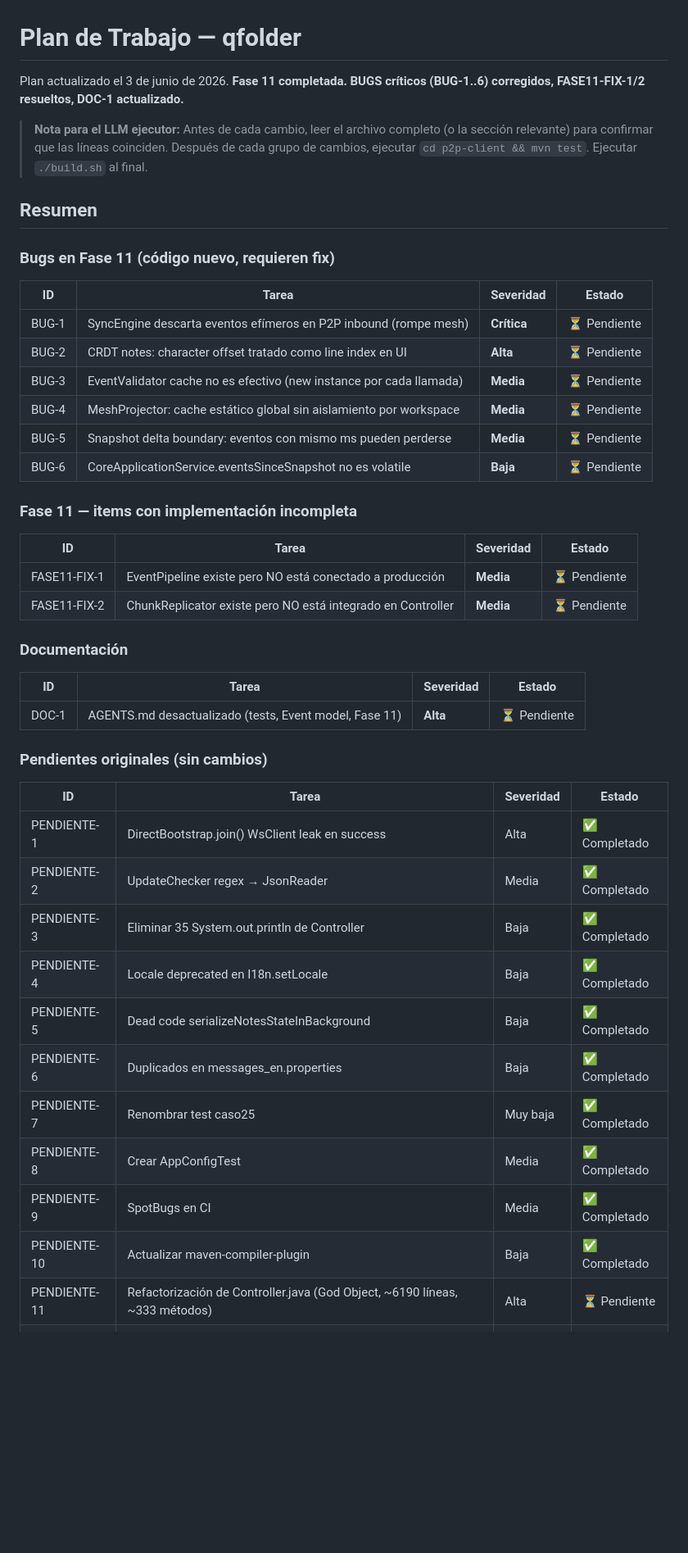
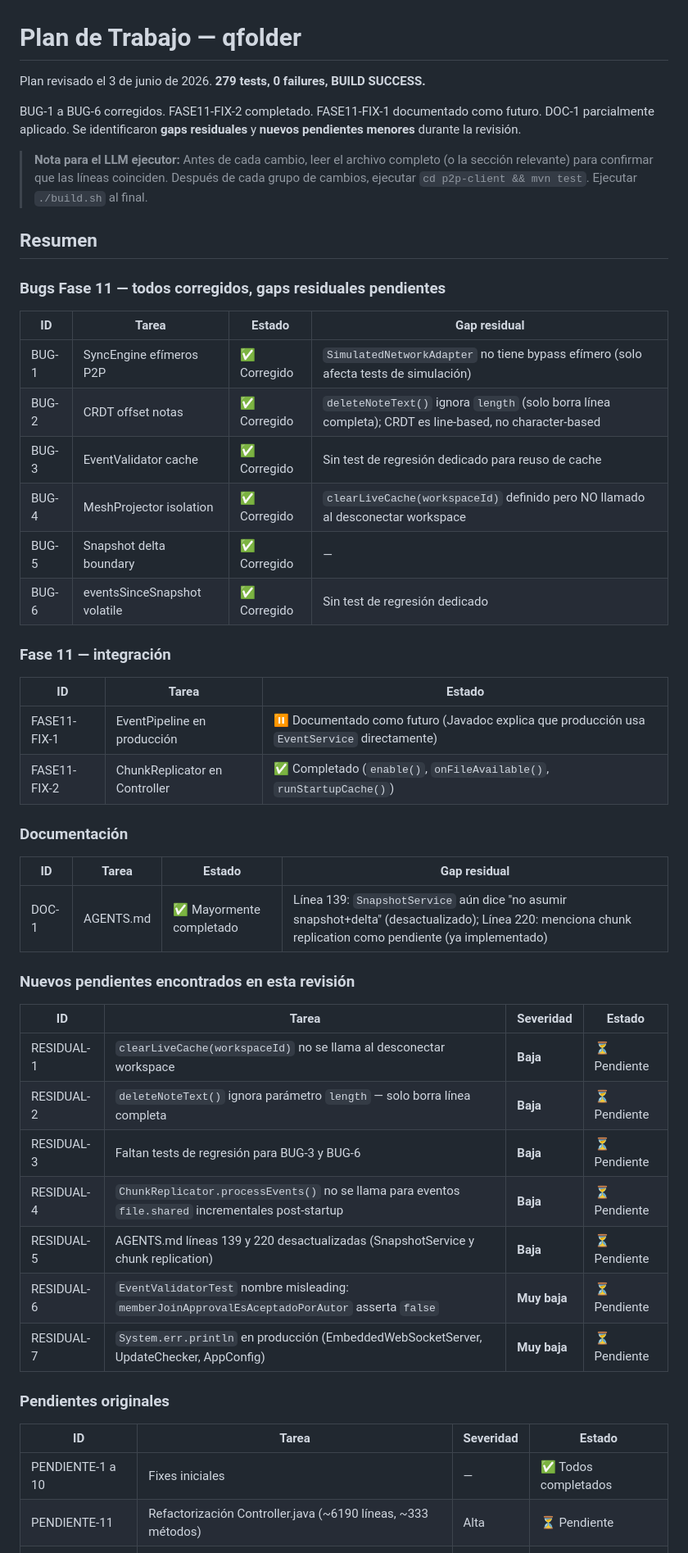
Before and after one commit to damianlezcano/qfolder, a Markdown page: WORK_PLAN.md, the part around one of its changes. Shown at 82% size. GitHub-like rendering; blank space fills up the shorter version.

Commit message:
update plan

```diff
--- a/WORK_PLAN.md
+++ b/WORK_PLAN.md
@@ -1,48 +1,53 @@
 # Plan de Trabajo — qfolder
 
-Plan actualizado el 3 de junio de 2026. **Fase 11 completada. BUGS críticos (BUG-1..6) corregidos, FASE11-FIX-1/2 resueltos, DOC-1 actualizado.**
+Plan revisado el 3 de junio de 2026. **279 tests, 0 failures, BUILD SUCCESS.**
+
+BUG-1 a BUG-6 corregidos. FASE11-FIX-2 completado. FASE11-FIX-1 documentado como futuro. DOC-1 parcialmente aplicado. Se identificaron **gaps residuales** y **nuevos pendientes menores** durante la revisión.
 
 > **Nota para el LLM ejecutor:** Antes de cada cambio, leer el archivo completo (o la sección relevante) para confirmar que las líneas coinciden. Después de cada grupo de cambios, ejecutar `cd p2p-client && mvn test`. Ejecutar `./build.sh` al final.
 
 ## Resumen
 
-### Bugs en Fase 11 (código nuevo, requieren fix)
+### Bugs Fase 11 — todos corregidos, gaps residuales pendientes
+
+| ID | Tarea | Estado | Gap residual |
+|---|---|---|---|
+| BUG-1 | SyncEngine efímeros P2P | ✅ Corregido | `SimulatedNetworkAdapter` no tiene bypass efímero (solo afecta tests de simulación) |
+| BUG-2 | CRDT offset notas | ✅ Corregido | `deleteNoteText()` ignora `length` (solo borra línea completa); CRDT es line-based, no character-based |
+| BUG-3 | EventValidator cache | ✅ Corregido | Sin test de regresión dedicado para reuso de cache |
+| BUG-4 | MeshProjector isolation | ✅ Corregido | `clearLiveCache(workspaceId)` definido pero NO llamado al desconectar workspace |
+| BUG-5 | Snapshot delta boundary | ✅ Corregido | — |
+| BUG-6 | eventsSinceSnapshot volatile | ✅ Corregido | Sin test de regresión dedicado |
+
+### Fase 11 — integración
+
+| ID | Tarea | Estado |
+|---|---|---|
+| FASE11-FIX-1 | EventPipeline en producción | ⏸️ Documentado como futuro (Javadoc explica que producción usa `EventService` directamente) |
+| FASE11-FIX-2 | ChunkReplicator en Controller | ✅ Completado (`enable()`, `onFileAvailable()`, `runStartupCache()`) |
+
+### Documentación
+
+| ID | Tarea | Estado | Gap residual |
+|---|---|---|---|
+| DOC-1 | AGENTS.md | ✅ Mayormente completado | Línea 139: `SnapshotService` aún dice "no asumir snapshot+delta" (desactualizado); Línea 220: menciona chunk replication como pendiente (ya implementado) |
+
+### Nuevos pendientes encontrados en esta revisión
 
 | ID | Tarea | Severidad | Estado |
 |---|---|---|---|
-| BUG-1 | SyncEngine descarta eventos efímeros en P2P inbound (rompe mesh) | **Crítica** | ⏳ Pendiente |
-| BUG-2 | CRDT notes: character offset tratado como line index en UI | **Alta** | ⏳ Pendiente |
-| BUG-3 | EventValidator cache no es efectivo (new instance por cada llamada) | **Media** | ⏳ Pendiente |
-| BUG-4 | MeshProjector: cache estático global sin aislamiento por workspace | **Media** | ⏳ Pendiente |
-| BUG-5 | Snapshot delta boundary: eventos con mismo ms pueden perderse | **Media** | ⏳ Pendiente |
-| BUG-6 | CoreApplicationService.eventsSinceSnapshot no es volatile | **Baja** | ⏳ Pendiente |
+| RESIDUAL-1 | `clearLiveCache(workspaceId)` no se llama al desconectar workspace | **Baja** | ⏳ Pendiente |
+| RESIDUAL-2 | `deleteNoteText()` ignora parámetro `length` — solo borra línea completa | **Baja** | ⏳ Pendiente |
+| RESIDUAL-3 | Faltan tests de regresión para BUG-3 y BUG-6 | **Baja** | ⏳ Pendiente |
+| RESIDUAL-4 | `ChunkReplicator.processEvents()` no se llama para eventos `file.shared` incrementales post-startup | **Baja** | ⏳ Pendiente |
+| RESIDUAL-5 | AGENTS.md líneas 139 y 220 desactualizadas (SnapshotService y chunk replication) | **Baja** | ⏳ Pendiente |
+| RESIDUAL-6 | `EventValidatorTest` nombre misleading: `memberJoinApprovalEsAceptadoPorAutor` asserta `false` | **Muy baja** | ⏳ Pendiente |
+| RESIDUAL-7 | `System.err.println` en producción (EmbeddedWebSocketServer, UpdateChecker, AppConfig) | **Muy baja** | ⏳ Pendiente |
 
-### Fase 11 — items con implementación incompleta
+### Pendientes originales
 
 | ID | Tarea | Severidad | Estado |
 |---|---|---|---|
-| FASE11-FIX-1 | EventPipeline existe pero NO está conectado a producción | **Media** | ⏳ Pendiente |
-| FASE11-FIX-2 | ChunkReplicator existe pero NO está integrado en Controller | **Media** | ⏳ Pendiente |
-
-### Documentación
-
-| ID | Tarea | Severidad | Estado |
-|---|---|---|---|
-| DOC-1 | AGENTS.md desactualizado (tests, Event model, Fase 11) | **Alta** | ⏳ Pendiente |
-
-### Pendientes originales (sin cambios)
-
-| ID | Tarea | Severidad | Estado |
-|---|---|---|---|
-| PENDIENTE-1 | DirectBootstrap.join() WsClient leak en success | Alta | ✅ Completado |
-| PENDIENTE-2 | UpdateChecker regex → JsonReader | Media | ✅ Completado |
-| PENDIENTE-3 | Eliminar 35 System.out.println de Controller | Baja | ✅ Completado |
-| PENDIENTE-4 | Locale deprecated en I18n.setLocale | Baja | ✅ Completado |
-| PENDIENTE-5 | Dead code serializeNotesStateInBackground | Baja | ✅ Completado |
-| PENDIENTE-6 | Duplicados en messages_en.properties | Baja | ✅ Completado |
-| PENDIENTE-7 | Renombrar test caso25 | Muy baja | ✅ Completado |
-| PENDIENTE-8 | Crear AppConfigTest | Media | ✅ Completado |
-| PENDIENTE-9 | SpotBugs en CI | Media | ✅ Completado |
-| PENDIENTE-10 | Actualizar maven-compiler-plugin | Baja | ✅ Completado |
-| PENDIENTE-11 | Refactorización de Controller.java (God Object, ~6190 líneas, ~333 métodos) | Alta | ⏳ Pendiente |
+| PENDIENTE-1 a 10 | Fixes iniciales | — | ✅ Todos completados |
+| PENDIENTE-11 | Refactorización Controller.java (~6190 líneas, ~333 métodos) | Alta | ⏳ Pendiente |
 | PENDIENTE-12 | Almacenamiento seguro de privateKey Ed25519 | Alta | ⏳ Pendiente |
```
Also changed, not shown: other parts of WORK_PLAN.md (+12 -12 lines).
